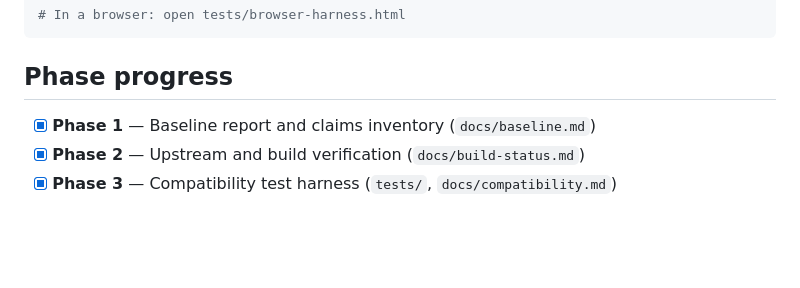
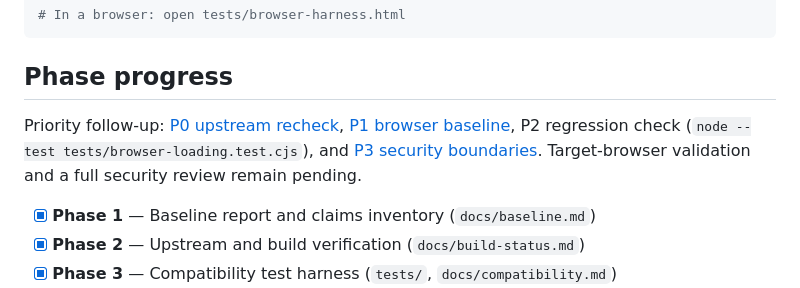
Before and after one commit to Shubin123/switch2jailbreak, a Markdown page: README.md, the part around the change. Drawn GitHub-style; blank space fills up the shorter version.

Commit message:
Document P3 security boundaries and evidence limits

```diff
--- a/README.md
+++ b/README.md
@@ -70,6 +70,12 @@ switch2jailbreak/
 
 ## Phase progress
 
+Priority follow-up: [P0 upstream recheck](docs/upstream-recheck.md),
+[P1 browser baseline](docs/browser-capabilities.md), P2 regression check
+(`node --test tests/browser-loading.test.cjs`), and
+[P3 security boundaries](docs/security-boundaries.md). Target-browser validation
+and a full security review remain pending.
+
 - [x] **Phase 1** — Baseline report and claims inventory (`docs/baseline.md`)
 - [x] **Phase 2** — Upstream and build verification (`docs/build-status.md`)
 - [x] **Phase 3** — Compatibility test harness (`tests/`, `docs/compatibility.md`)
```
Also changed, not shown: docs/security-boundaries.md (added, +41 -0 lines).
